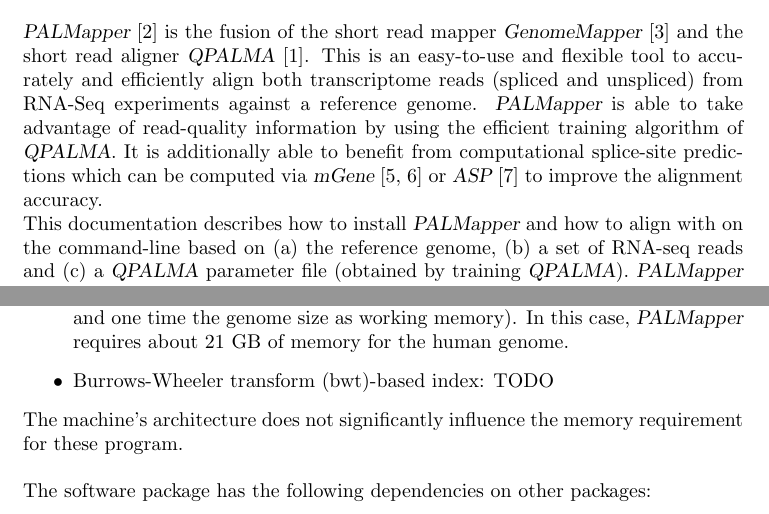
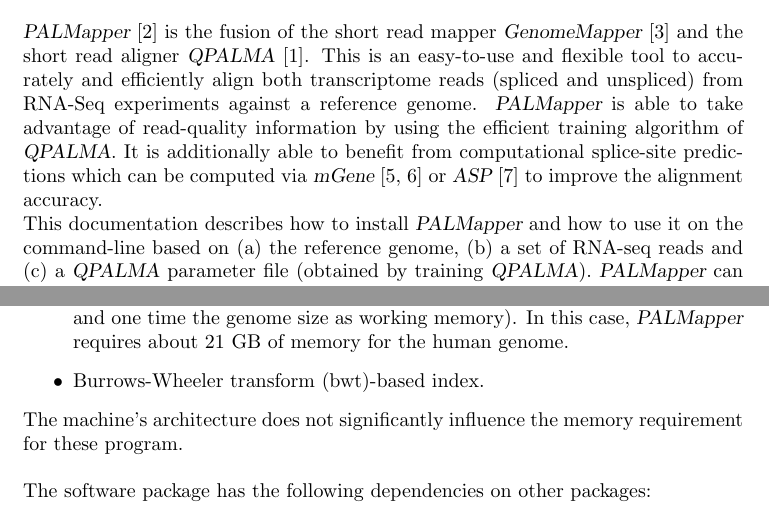
Before and after one commit to ratschlab/palmapper, a LaTeX document (doc/palmapper-manual.tex): two parts of page 1 of 13, joined at a grey line, cut so that both start at the same text. Compiled offline with pdfLaTeX.

Commit message:
First complete version of palmapper documentation

```diff
--- a/doc/palmapper-manual.tex
+++ b/doc/palmapper-manual.tex
@@ -50,7 +50,7 @@ predictions which can be computed via
 \mGene{}~\cite{Schweikertetal09,Schweikertetal09b} or
 \ASP{}~\cite{Sonnenburgetal07} to improve the alignment accuracy.\\
 This documentation describes how to install \PALMapper{} and how to
-align with on the command-line based on (a) the reference genome, (b) a
+use it on the command-line based on (a) the reference genome, (b) a
 set of RNA-seq reads and (c) a \QP{} parameter file (obtained by
 training \QP{}). \PALMapper{} can also be used through a Web service,
 which is a customized version of the Galaxy
@@ -84,7 +84,7 @@ source. The memory requirement of \PALMapper{} depends on which kind of index is
   splice-site predictions, and one time the genome size as working
   memory). In this case, \PALMapper{} requires about 21 GB of memory
   for the human genome.
-\item Burrows-Wheeler transform (bwt)-based index: TODO
+\item Burrows-Wheeler transform (bwt)-based index. %TODO
 \end{itemize}
 The machine’s architecture does not significantly influence the memory requirement for
 these program.\\
```
Also changed, not shown: doc/palmapper-manual.tex (6 more changed lines).
